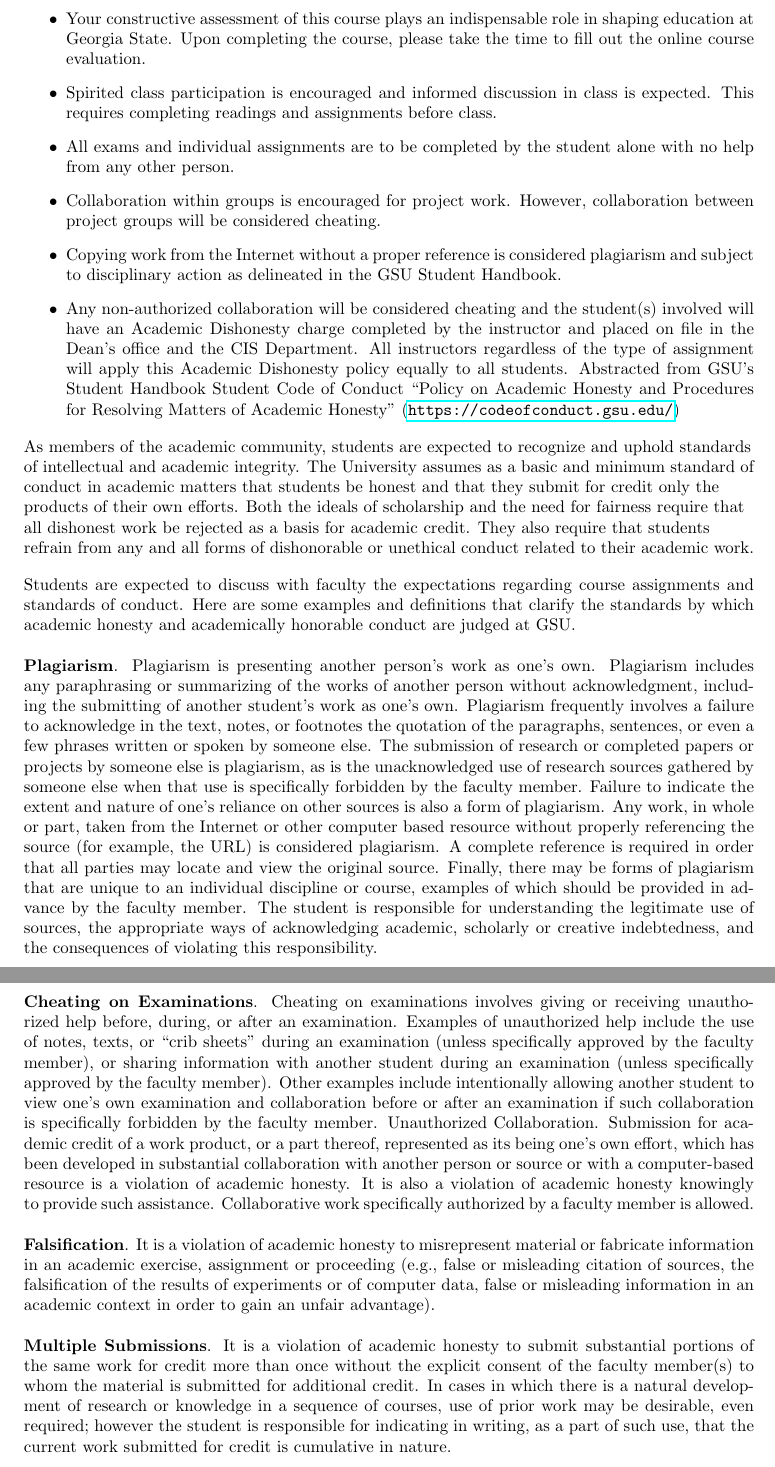
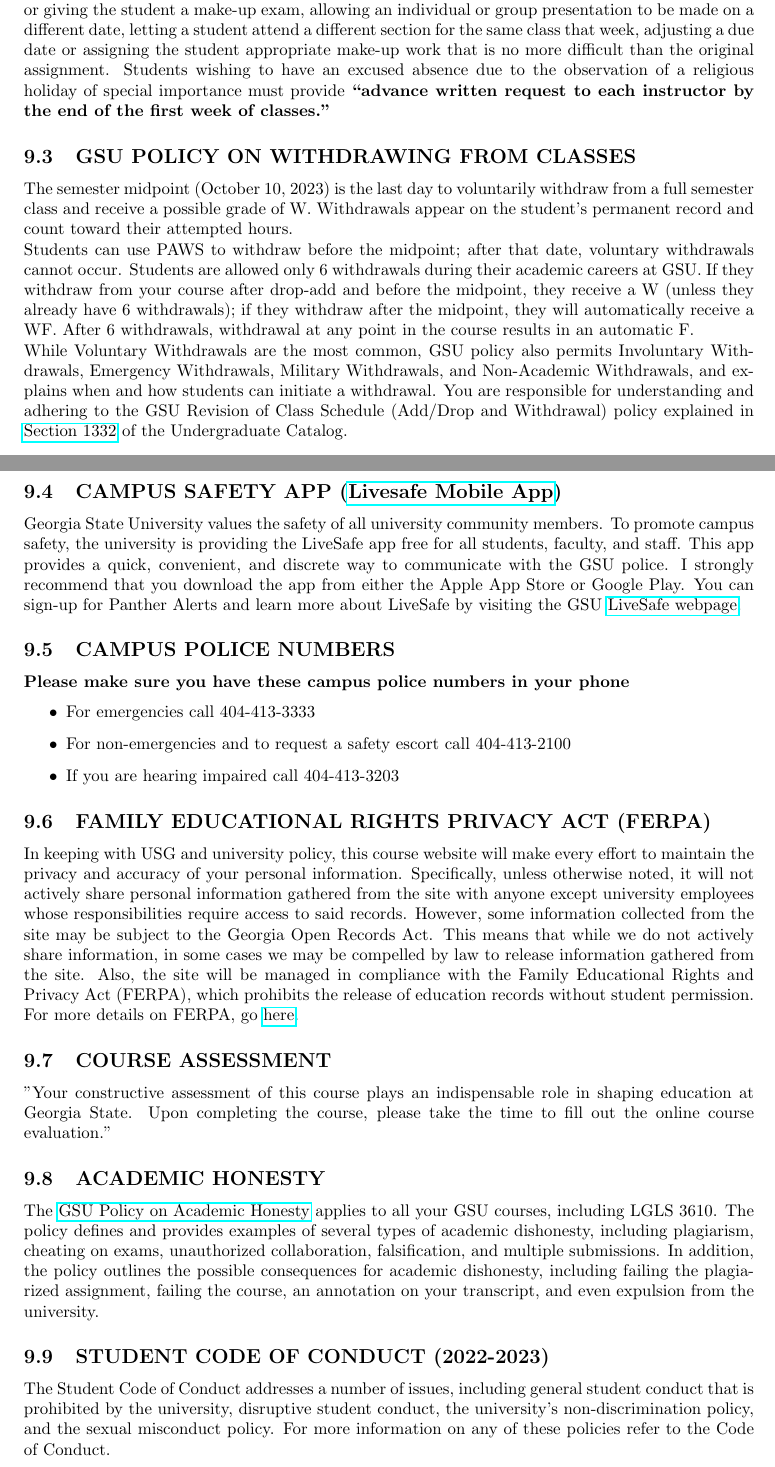
Before and after one commit to xiangshiyin/data-programming-with-python, a LaTeX document (syllabus/data-programming-section008-fall-2023.tex): two parts of pages 9 and 10 of 10 before the commit and two parts of pages 8 and 9 of 9 after it, joined at a grey line, cut at the place of the change. Compiled offline with pdfLaTeX.

Commit message:
policy update

```diff
--- a/syllabus/data-programming-section008-fall-2023.tex
+++ b/syllabus/data-programming-section008-fall-2023.tex
@@ -297,6 +299,15 @@ Behavior in class should be professional at all times. People must treat each ot
+Students must provide instructors with reasonable notice of the dates of religious holidays on which they plan to be absent and must be given an equivalent opportunity to make up missed work according to an agreed-upon schedule. Such accommodations might include rescheduling an exam or giving the student a make-up exam, allowing an individual or group presentation to be made on a different date, letting a student attend a different section for the same class that week, adjusting a due date or assigning the student appropriate make-up work that is no more difficult than the original assignment. Students wishing to have an excused absence due to the observation of a religious holiday of special importance must provide \textbf{“advance written request to each instructor by the end of the first week of classes.”}
 
-\subsection{Discrimination and harassment}
-Discrimination and/or harassment will not be tolerated in the classroom. In most cases, discrimination and/or harassment violates Federal and State laws and/or University Policies and Regulations. Intentional discrimination and/or harassment will be referred to the Aﬃrmative Action Oﬃce and dealt with in accordance with the appropriate rules and regulations. Unintentional discrimination and/or harassment is just as damaging to the oﬀended party. But, it usually results from people not understanding the impact of their remarks or actions on others, or insensitivity to the feelings of others. We must all strive to work together to create a positive learning environment. This means that each individual should be sensitive to the feelings of others, and tolerant of the remarks and actions of others. If you ﬁnd the remarks and actions of another individual to be oﬀensive, please bring it to their attention. If you believe those remarks and actions constitute intentional discrimination and/or harassment, please bring it to my attention.
+\subsection{GSU POLICY ON WITHDRAWING FROM CLASSES}
+The semester midpoint (October 10, 2023) is the last day to voluntarily withdraw from a full semester class and receive a possible grade of W.  Withdrawals appear on the student’s permanent record and count toward their attempted hours.
+\\
+Students can use PAWS to withdraw before the midpoint; after that date, voluntary withdrawals cannot occur.  Students are allowed only 6 withdrawals during their academic careers at GSU. If they withdraw from your course after drop-add and before the midpoint, they receive a W (unless they already have 6 withdrawals); if they withdraw after the midpoint, they will automatically receive a WF.   After 6 withdrawals, withdrawal at any point in the course results in an automatic F.
+\\
+While Voluntary Withdrawals are the most common, GSU policy also permits Involuntary Withdrawals, Emergency Withdrawals, Military Withdrawals, and Non-Academic Withdrawals, and explains when and how students can initiate a withdrawal.   You are responsible for understanding and adhering to the GSU Revision of Class Schedule (Add/Drop and Withdrawal) policy explained in \href{https://catalogs.gsu.edu/content.php?catoid=13&navoid=1563}{Section 1332} of the Undergraduate Catalog.
 
-\subsection{Official department class policies}
+\subsection{CAMPUS SAFETY APP (\href{https://safety.gsu.edu/livesafe/}{Livesafe Mobile App})}
+Georgia State University values the safety of all university community members.  To promote campus safety, the university is providing the LiveSafe app free for all students, faculty, and staff.  This app provides a quick, convenient, and discrete way to communicate with the GSU police.  I strongly recommend that you download the app from either the Apple App Store or Google Play.  You can sign-up for Panther Alerts and learn more about LiveSafe by visiting the GSU \href{https://safety.gsu.edu/livesafe/}{LiveSafe webpage}.
+
+\subsection{CAMPUS POLICE NUMBERS}
+\textbf{Please make sure you have these campus police numbers in your phone}
 \begin{itemize}
@@ -307,23 +314,20 @@ Discrimination and/or harassment will not be tolerated in the classroom. In most
-	\item Your constructive assessment of this course plays an indispensable role in shaping education at Georgia State. Upon completing the course, please take the time to fill out the online course evaluation.
-	\item Spirited class participation is encouraged and informed discussion in class is expected. This requires completing readings and assignments before class.
-	\item All exams and individual assignments are to be completed by the student alone with no help from any other person.
-	\item Collaboration within groups is encouraged for project work. However, collaboration between project groups will be considered cheating.
-	\item Copying work from the Internet without a proper reference is considered plagiarism and subject to disciplinary action as delineated in the GSU Student Handbook.
-	\item Any non-authorized collaboration will be considered cheating and the student(s) involved will have an Academic Dishonesty charge completed by the instructor and placed on ﬁle in the Dean’s oﬃce and the CIS Department. All instructors regardless of the type of assignment will apply this Academic Dishonesty policy equally to all students. Abstracted from GSU’s Student Handbook Student Code of Conduct “Policy on Academic Honesty and Procedures for Resolving Matters of Academic Honesty” (\url{https://codeofconduct.gsu.edu/})
+  \item For emergencies call 404-413-3333
+  \item For non-emergencies and to request a safety escort call 404-413-2100
+  \item If you are hearing impaired call 404-413-3203
+\end{itemize}
 
-\end{itemize}
-\begin{flushleft}
-	As members of the academic community, students are expected to recognize and uphold standards of intellectual and academic integrity. The University assumes as a basic and minimum standard of conduct in academic matters that students be honest and that they submit for credit only the products of their own eﬀorts. Both the ideals of scholarship and the need for fairness require that all dishonest work be rejected as a basis for academic credit. They also require that students refrain from any and all forms of dishonorable or unethical conduct related to their academic work.
-\end{flushleft}
-Students are expected to discuss with faculty the expectations regarding course assignments and standards of conduct. Here are some examples and deﬁnitions that clarify the standards by which academic honesty and academically honorable conduct are judged at GSU.\\
-\\
-\textbf{Plagiarism}. Plagiarism is presenting another person’s work as one’s own. Plagiarism includes any paraphrasing or summarizing of the works of another person without acknowledgment, including the submitting of another student’s work as one’s own. Plagiarism frequently involves a failure to acknowledge in the text, notes, or footnotes the quotation of the paragraphs, sentences, or even a few phrases written or spoken by someone else. The submission of research or completed papers or projects by someone else is plagiarism, as is the unacknowledged use of research sources gathered by someone else when that use is speciﬁcally forbidden by the faculty member. Failure to indicate the extent and nature of one’s reliance on other sources is also a form of plagiarism. Any work, in whole or part, taken from the Internet or other computer based resource without properly referencing the source (for example, the URL) is considered plagiarism. A complete reference is required in order that all parties may locate and view the original source. Finally, there may be forms of plagiarism that are unique to an individual discipline or course, examples of which should be provided in advance by the faculty member. The student is responsible for understanding the legitimate use of sources, the appropriate ways of acknowledging academic, scholarly or creative indebtedness, and the consequences of violating this responsibility.\\
-\\
-\textbf{Cheating on Examinations}. Cheating on examinations involves giving or receiving unauthorized help before, during, or after an examination. Examples of unauthorized help include the use of notes, texts, or “crib sheets” during an examination (unless speciﬁcally approved by the faculty member), or sharing information with another student during an examination (unless speciﬁcally approved by the faculty member). Other examples include intentionally allowing another student to view one’s own examination and collaboration before or after an examination if such collaboration is speciﬁcally forbidden by the faculty member. Unauthorized Collaboration. Submission for academic credit of a work product, or a part thereof, represented as its being one’s own eﬀort, which has been developed in substantial collaboration with another person or source or with a computer-based resource is a violation of academic honesty. It is also a violation of academic honesty knowingly to provide such assistance. Collaborative work speciﬁcally authorized by a faculty member is allowed.\\
-\\
-\textbf{Falsiﬁcation}. It is a violation of academic honesty to misrepresent material or fabricate information in an academic exercise, assignment or proceeding (e.g., false or misleading citation of sources, the falsiﬁcation of the results of experiments or of computer data, false or misleading information in an academic context in order to gain an unfair advantage).\\
-\\
-\textbf{Multiple Submissions}. It is a violation of academic honesty to submit substantial portions of the same work for credit more than once without the explicit consent of the faculty member(s) to whom the material is submitted for additional credit. In cases in which there is a natural development of research or knowledge in a sequence of courses, use of prior work may be desirable, even required; however the student is responsible for indicating in writing, as a part of such use, that the current work submitted for credit is cumulative in nature.
+\subsection{FAMILY EDUCATIONAL RIGHTS PRIVACY ACT (FERPA)}
+In keeping with USG and university policy, this course website will make every effort to maintain the privacy and accuracy of your personal information. Specifically, unless otherwise noted, it will not actively share personal information gathered from the site with anyone except university employees whose responsibilities require access to said records. However, some information collected from the site may be subject to the Georgia Open Records Act. This means that while we do not actively share information, in some cases we may be compelled by law to release information gathered from the site. Also, the site will be managed in compliance with the Family Educational Rights and Privacy Act (FERPA), which prohibits the release of education records without student permission.  For more details on FERPA, go \href{https://registrar.gsu.edu/academic-records/records-access/#ferpa}{here}.
+
+\subsection{COURSE ASSESSMENT}
+"Your constructive assessment of this course plays an indispensable role in shaping education at Georgia State.  Upon completing the course, please take the time to fill out the online course evaluation."
+
+\subsection{ACADEMIC HONESTY}
+The \href{https://provost.gsu.edu/document/academic-honesty-policy/}{GSU Policy on Academic Honesty} applies to all your GSU courses, including LGLS 3610.  The policy defines and provides examples of several types of academic dishonesty, including plagiarism, cheating on exams, unauthorized collaboration, falsification, and multiple submissions.  In addition, the policy outlines the possible consequences for academic dishonesty, including failing the plagiarized assignment, failing the course, an annotation on your transcript, and even expulsion from the
+university.
+
+\subsection{STUDENT CODE OF CONDUCT (2022-2023)}
+The Student Code of Conduct addresses a number of issues, including general student conduct that is prohibited by the university, disruptive student conduct, the university's non-discrimination policy, and the sexual misconduct policy.  For more information on any of these policies refer to the Code of Conduct.
 
 
 \end{document}
```
Also changed, not shown: syllabus/data-programming-section008-fall-2023.pdf, syllabus/data-programming-section008-fall-2023.tex (10 more changed lines).
